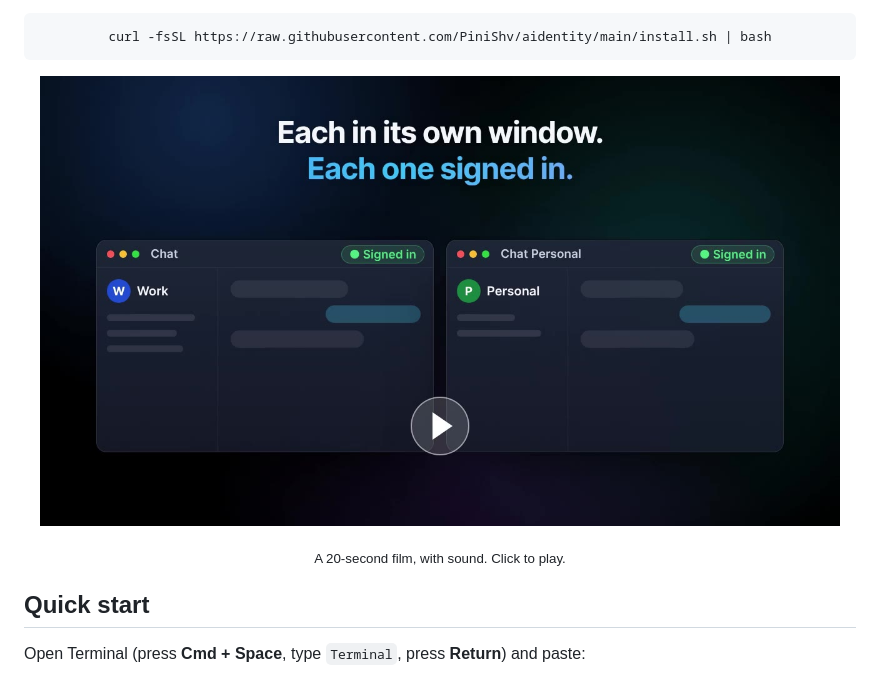
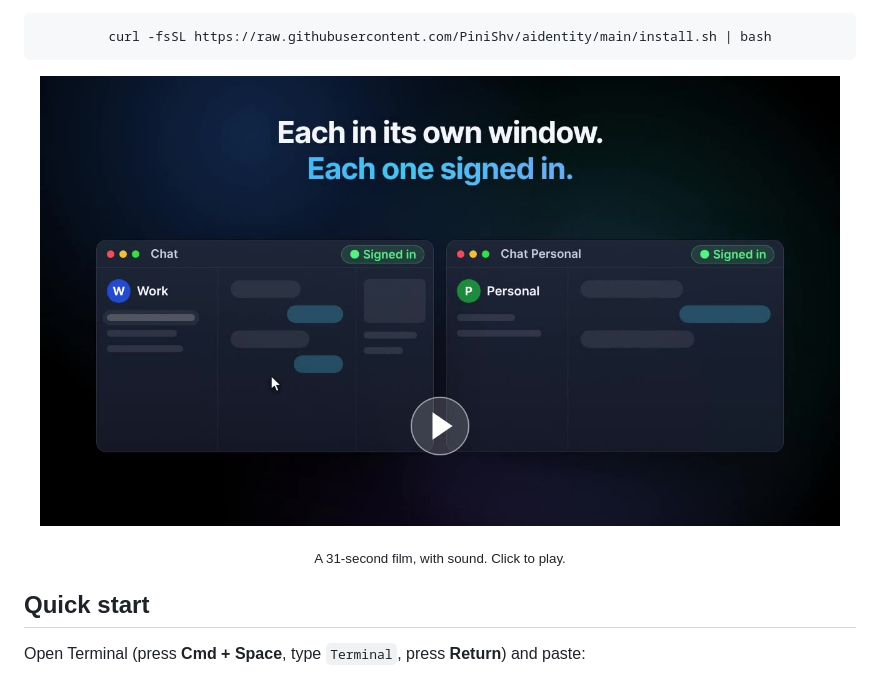
Before and after one commit to PiniShv/aidentity, a Markdown page: README.md, the part around the change printed below. GitHub-like rendering; pictures changed too: assets/film-poster.jpg.

```diff
--- a/README.md
+++ b/README.md
@@ -25,5 +25,5 @@ curl -fsSL https://raw.githubusercontent.com/PiniShv/aidentity/main/install.sh |
 
-<sub>A 20-second film, with sound. Click to play.</sub>
+<sub>A 31-second film, with sound. Click to play.</sub>
 
 </div>
 
```
Also changed, not shown: other parts of README.md (+1 -1 lines), assets/film/README.md (+5 -5 lines), site/assets/film-poster.jpg, 8 other files.
